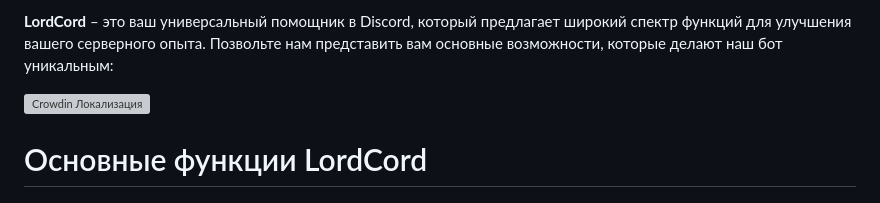
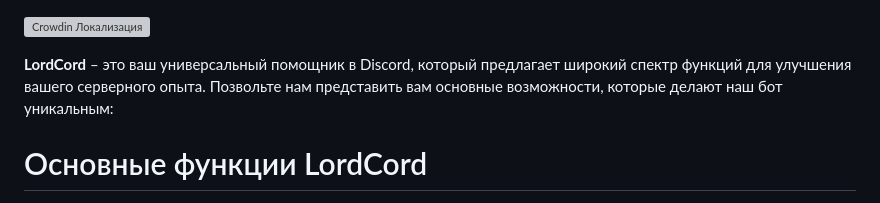
Before and after one commit to lordcod/lordbot, a Markdown page: README.md, the part around the change. GitHub-like rendering; grey boxes are pictures that could not be loaded.

```diff
--- a/README.md
+++ b/README.md
@@ -1,6 +1,8 @@
-**LordCord** – это ваш универсальный помощник в Discord, который предлагает широкий спектр функций для улучшения вашего серверного опыта. Позвольте нам представить вам основные возможности, которые делают наш бот уникальным:
 
 [![Crowdin Локализация](https://badges.crowdin.net/lordcord/localized.svg)](https://crowdin.com/project/lordcord)
+
+
+**LordCord** – это ваш универсальный помощник в Discord, который предлагает широкий спектр функций для улучшения вашего серверного опыта. Позвольте нам представить вам основные возможности, которые делают наш бот уникальным:
 
 # Основные функции LordCord
 
```
